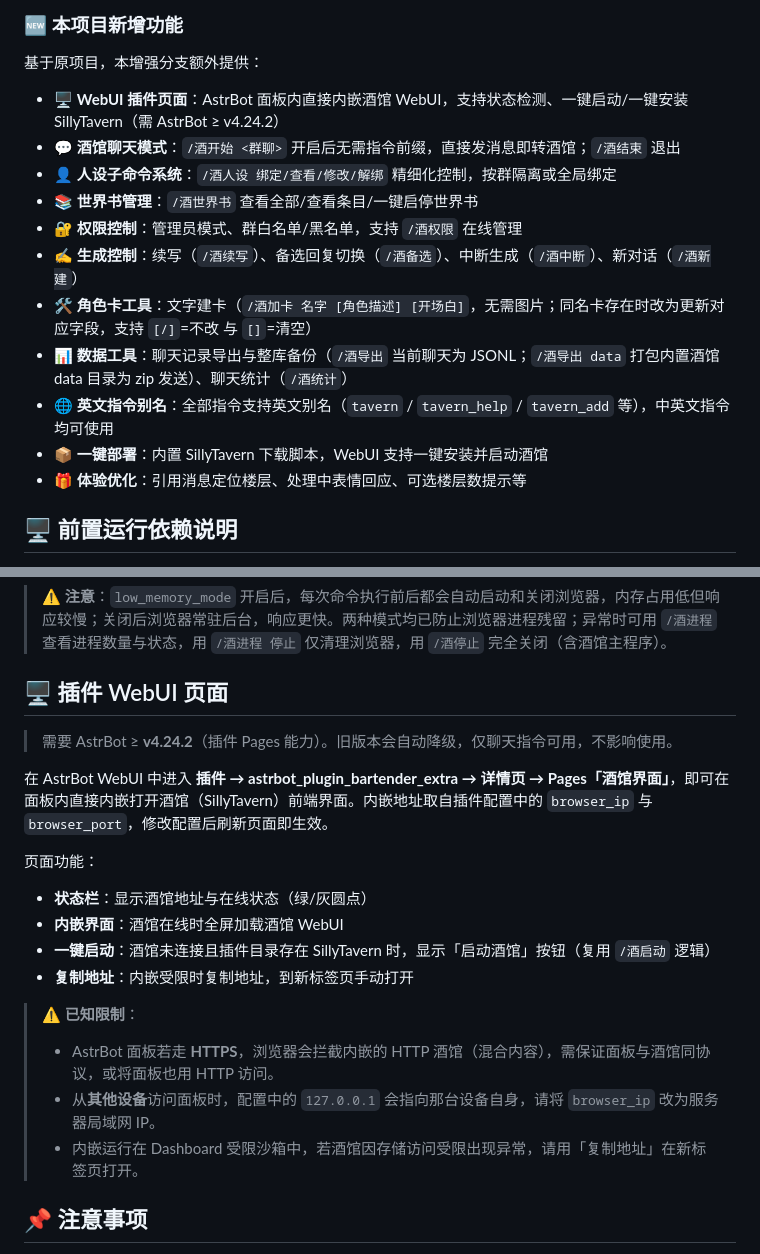
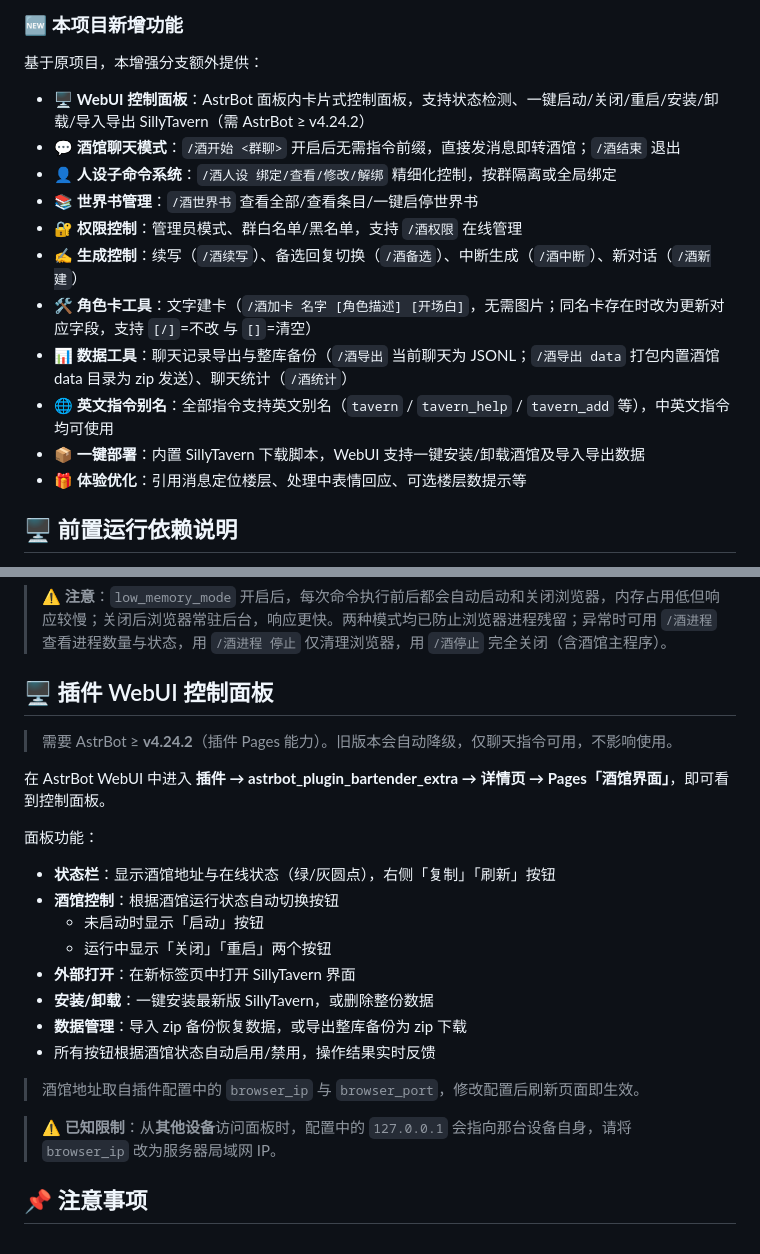
Before and after one commit to NetheritePickaxe/astrbot_plugin_bartender_extra, a Markdown page: README.md, 2 parts joined by grey strips. Rendered like a GitHub page.

Commit message:
docs: update README and CHANGELOG for v1.7.2 WebUI panel

```diff
--- a/README.md
+++ b/README.md
@@ -35,7 +35,7 @@ _✨ [AstrBot](https://github.com/AstrBotDevs/AstrBot) 酒馆（SillyTavern）
 
 基于原项目，本增强分支额外提供：
 
-- 🖥️ **WebUI 插件页面**：AstrBot 面板内直接内嵌酒馆 WebUI，支持状态检测、一键启动/一键安装 SillyTavern（需 AstrBot ≥ v4.24.2）
+- 🖥️ **WebUI 控制面板**：AstrBot 面板内卡片式控制面板，支持状态检测、一键启动/关闭/重启/安装/卸载/导入导出 SillyTavern（需 AstrBot ≥ v4.24.2）
 - 💬 **酒馆聊天模式**：`/酒开始 <群聊>` 开启后无需指令前缀，直接发消息即转酒馆；`/酒结束` 退出
 - 👤 **人设子命令系统**：`/酒人设 绑定/查看/修改/解绑` 精细化控制，按群隔离或全局绑定
 - 📚 **世界书管理**：`/酒世界书` 查看全部/查看条目/一键启停世界书
@@ -44,7 +44,7 @@ _✨ [AstrBot](https://github.com/AstrBotDevs/AstrBot) 酒馆（SillyTavern）
 - 🛠️ **角色卡工具**：文字建卡（`/酒加卡 名字 [角色描述] [开场白]`，无需图片；同名卡存在时改为更新对应字段，支持 `[/]`=不改 与 `[]`=清空）
 - 📊 **数据工具**：聊天记录导出与整库备份（`/酒导出` 当前聊天为 JSONL；`/酒导出 data` 打包内置酒馆 data 目录为 zip 发送）、聊天统计（`/酒统计`）
 - 🌐 **英文指令别名**：全部指令支持英文别名（`tavern` / `tavern_help` / `tavern_add` 等），中英文指令均可使用
-- 📦 **一键部署**：内置 SillyTavern 下载脚本，WebUI 支持一键安装并启动酒馆
+- 📦 **一键部署**：内置 SillyTavern 下载脚本，WebUI 支持一键安装/卸载酒馆及导入导出数据
 - 🎁 **体验优化**：引用消息定位楼层、处理中表情回应、可选楼层数提示等
 
 ## 🖥️ 前置运行依赖说明
@@ -171,23 +171,26 @@ git clone https://github.com/NetheritePickaxe/astrbot_plugin_bartender_extra
 
 > ⚠️ **注意**：`low_memory_mode` 开启后，每次命令执行前后都会自动启动和关闭浏览器，内存占用低但响应较慢；关闭后浏览器常驻后台，响应更快。两种模式均已防止浏览器进程残留；异常时可用 `/酒进程` 查看进程数量与状态，用 `/酒进程 停止` 仅清理浏览器，用 `/酒停止` 完全关闭（含酒馆主程序）。
 
-## 🖥️ 插件 WebUI 页面
+## 🖥️ 插件 WebUI 控制面板
 
 > 需要 AstrBot ≥ **v4.24.2**（插件 Pages 能力）。旧版本会自动降级，仅聊天指令可用，不影响使用。
 
-在 AstrBot WebUI 中进入 **插件 → astrbot_plugin_bartender_extra → 详情页 → Pages「酒馆界面」**，即可在面板内直接内嵌打开酒馆（SillyTavern）前端界面。内嵌地址取自插件配置中的 `browser_ip` 与 `browser_port`，修改配置后刷新页面即生效。
+在 AstrBot WebUI 中进入 **插件 → astrbot_plugin_bartender_extra → 详情页 → Pages「酒馆界面」**，即可看到控制面板。
 
-页面功能：
+面板功能：
 
-- **状态栏**：显示酒馆地址与在线状态（绿/灰圆点）
-- **内嵌界面**：酒馆在线时全屏加载酒馆 WebUI
-- **一键启动**：酒馆未连接且插件目录存在 SillyTavern 时，显示「启动酒馆」按钮（复用 `/酒启动` 逻辑）
-- **复制地址**：内嵌受限时复制地址，到新标签页手动打开
+- **状态栏**：显示酒馆地址与在线状态（绿/灰圆点），右侧「复制」「刷新」按钮
+- **酒馆控制**：根据酒馆运行状态自动切换按钮
+  - 未启动时显示「启动」按钮
+  - 运行中显示「关闭」「重启」两个按钮
+- **外部打开**：在新标签页中打开 SillyTavern 界面
+- **安装/卸载**：一键安装最新版 SillyTavern，或删除整份数据
+- **数据管理**：导入 zip 备份恢复数据，或导出整库备份为 zip 下载
+- 所有按钮根据酒馆状态自动启用/禁用，操作结果实时反馈
 
-> ⚠️ **已知限制**：
-> - AstrBot 面板若走 **HTTPS**，浏览器会拦截内嵌的 HTTP 酒馆（混合内容），需保证面板与酒馆同协议，或将面板也用 HTTP 访问。
-> - 从**其他设备**访问面板时，配置中的 `127.0.0.1` 会指向那台设备自身，请将 `browser_ip` 改为服务器局域网 IP。
-> - 内嵌运行在 Dashboard 受限沙箱中，若酒馆因存储访问受限出现异常，请用「复制地址」在新标签页打开。
+> 酒馆地址取自插件配置中的 `browser_ip` 与 `browser_port`，修改配置后刷新页面即生效。
+
+> ⚠️ **已知限制**：从**其他设备**访问面板时，配置中的 `127.0.0.1` 会指向那台设备自身，请将 `browser_ip` 改为服务器局域网 IP。
 
 ## 📌 注意事项
 
```
Also changed, not shown: CHANGELOG.md (+10 -3 lines).
